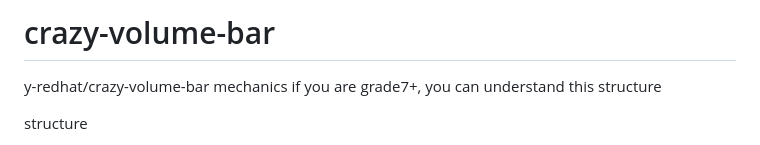
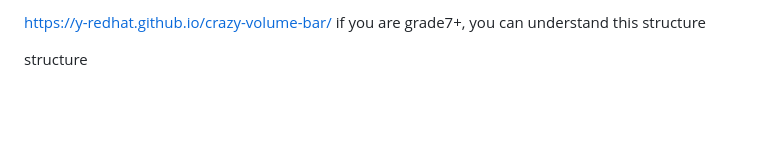
Before and after one commit to y-redhat/crazy-volume-bar, a Markdown page: README.md, the part around the change. Drawn GitHub-style; blank space fills up the shorter version.

Commit message:
Fix README formatting and update project URL
Update project link and remove unnecessary lines.

```diff
--- a/README.md
+++ b/README.md
@@ -1,5 +1,4 @@
-# crazy-volume-bar
-y-redhat/crazy-volume-bar   mechanics
+https://y-redhat.github.io/crazy-volume-bar/
 if you are grade7+, you can understand this structure
 
 structure
```
